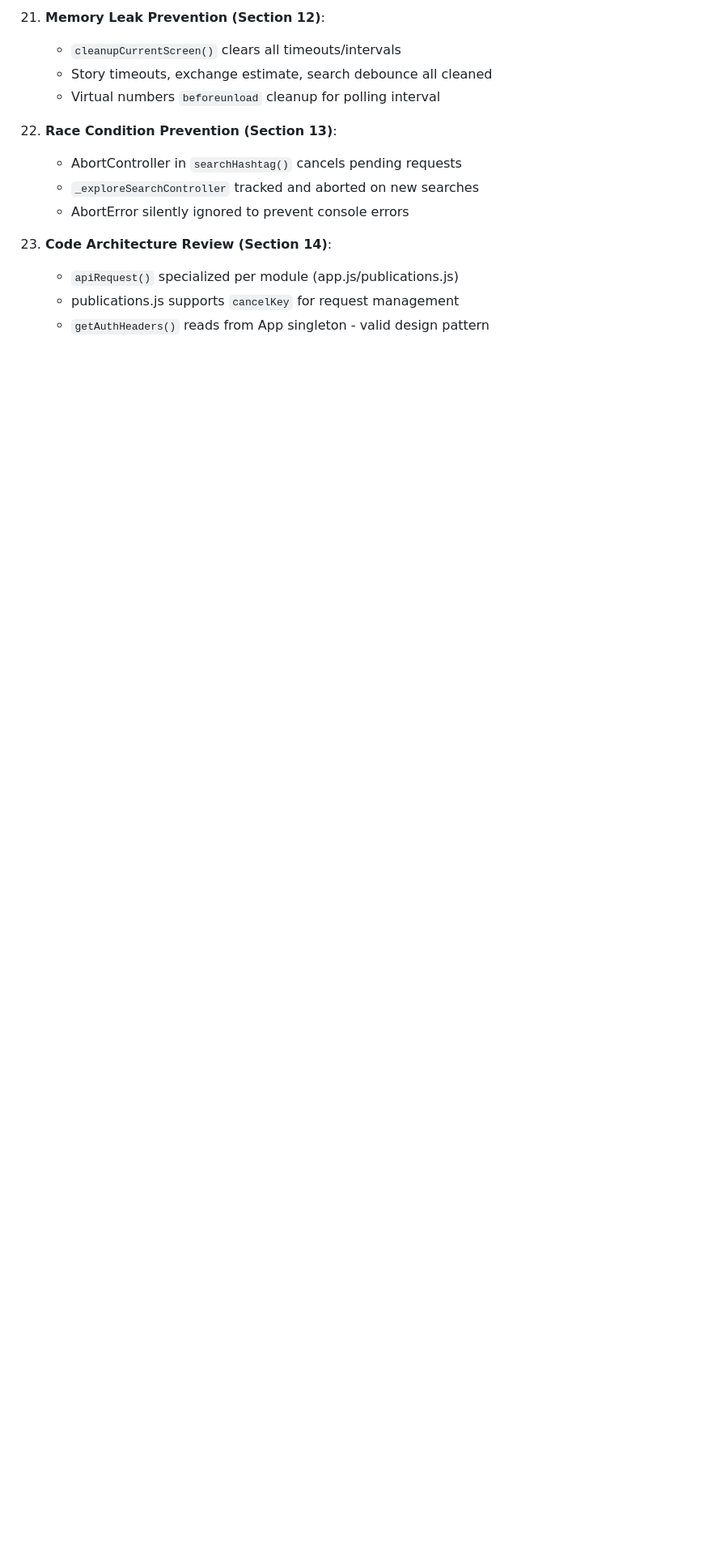
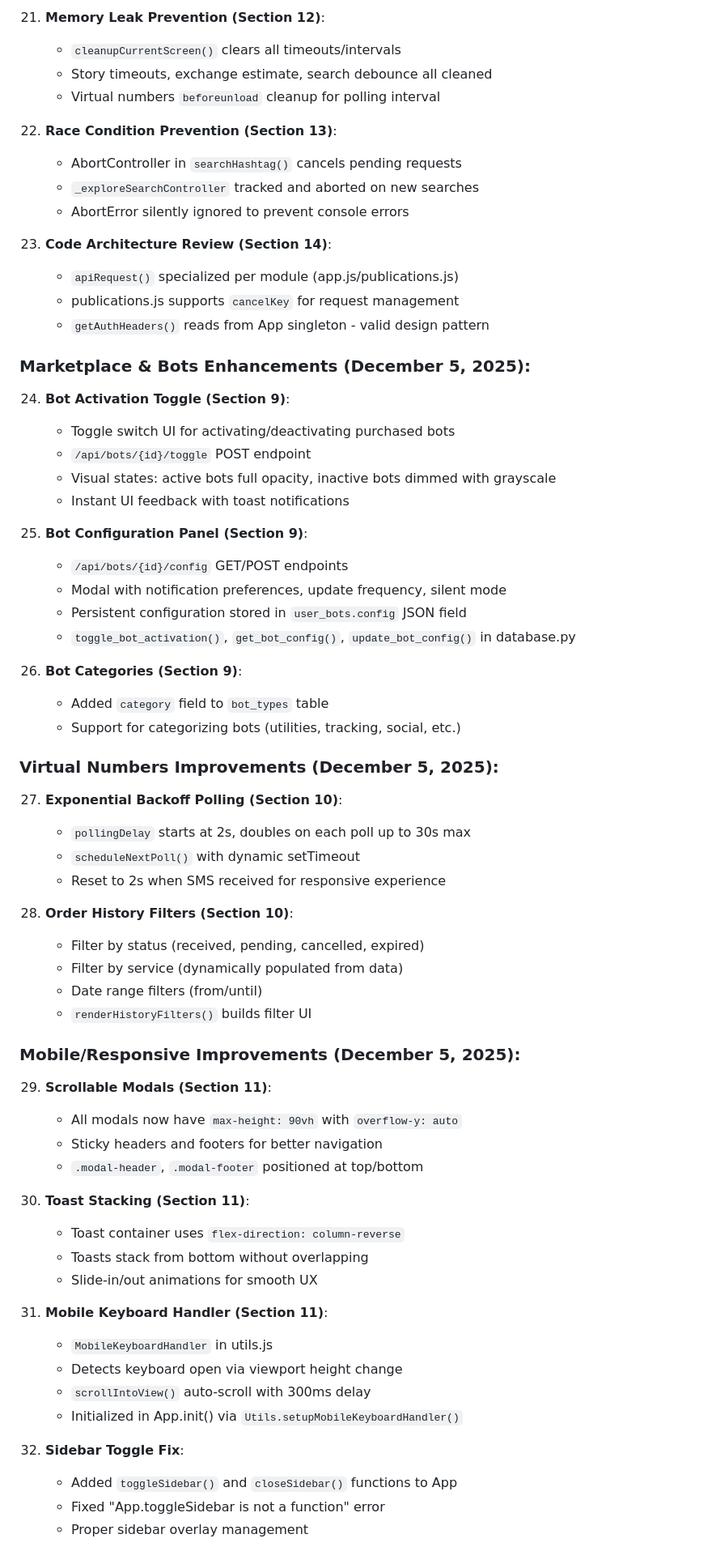
Before and after one commit to PrincipeGhost/BUNK3R-W3B, a Markdown page: replit.md, the part around the change. Shown at 81% size. GitHub-like rendering; blank space fills up the shorter version.

Commit message:
Improve marketplace bots, virtual numbers, and mobile responsiveness
Update replit.md to include detailed descriptions of new features for marketplace bots, virtual numbers, and mobile responsiveness, along with a fix for the sidebar toggle error.

Replit-Commit-Author: Agent
Replit-Commit-Session-Id: f45bf3dc-b407-45f0-afa6-ebdabb79cb1f
Replit-Commit-Checkpoint-Type: full_checkpoint
Replit-Commit-Event-Id: e7c3d766-3900-43bc-95d6-9aacaf14074d
Replit-Commit-Screenshot-Url: https://storage.googleapis.com/screenshot-production-us-central1/c6a9e52a-7bb9-4a91-b326-8bd82ef95945/f45bf3dc-b407-45f0-afa6-ebdabb79cb1f/OwIPr3B
Replit-Helium-Checkpoint-Created: true

```diff
--- a/replit.md
+++ b/replit.md
@@ -171,3 +171,57 @@ The application uses a Flask (Python) backend with a PostgreSQL database and a v
     - `apiRequest()` specialized per module (app.js/publications.js)
     - publications.js supports `cancelKey` for request management
     - `getAuthHeaders()` reads from App singleton - valid design pattern
+
+### Marketplace & Bots Enhancements (December 5, 2025):
+
+24. **Bot Activation Toggle (Section 9)**:
+    - Toggle switch UI for activating/deactivating purchased bots
+    - `/api/bots/{id}/toggle` POST endpoint
+    - Visual states: active bots full opacity, inactive bots dimmed with grayscale
+    - Instant UI feedback with toast notifications
+
+25. **Bot Configuration Panel (Section 9)**:
+    - `/api/bots/{id}/config` GET/POST endpoints
+    - Modal with notification preferences, update frequency, silent mode
+    - Persistent configuration stored in `user_bots.config` JSON field
+    - `toggle_bot_activation()`, `get_bot_config()`, `update_bot_config()` in database.py
+
+26. **Bot Categories (Section 9)**:
+    - Added `category` field to `bot_types` table
+    - Support for categorizing bots (utilities, tracking, social, etc.)
+
+### Virtual Numbers Improvements (December 5, 2025):
+
+27. **Exponential Backoff Polling (Section 10)**:
+    - `pollingDelay` starts at 2s, doubles on each poll up to 30s max
+    - `scheduleNextPoll()` with dynamic setTimeout
+    - Reset to 2s when SMS received for responsive experience
+
+28. **Order History Filters (Section 10)**:
+    - Filter by status (received, pending, cancelled, expired)
+    - Filter by service (dynamically populated from data)
+    - Date range filters (from/until)
+    - `renderHistoryFilters()` builds filter UI
+
+### Mobile/Responsive Improvements (December 5, 2025):
+
+29. **Scrollable Modals (Section 11)**:
+    - All modals now have `max-height: 90vh` with `overflow-y: auto`
+    - Sticky headers and footers for better navigation
+    - `.modal-header`, `.modal-footer` positioned at top/bottom
+
+30. **Toast Stacking (Section 11)**:
+    - Toast container uses `flex-direction: column-reverse`
+    - Toasts stack from bottom without overlapping
+    - Slide-in/out animations for smooth UX
+
+31. **Mobile Keyboard Handler (Section 11)**:
+    - `MobileKeyboardHandler` in utils.js
+    - Detects keyboard open via viewport height change
+    - `scrollIntoView()` auto-scroll with 300ms delay
+    - Initialized in App.init() via `Utils.setupMobileKeyboardHandler()`
+
+32. **Sidebar Toggle Fix**:
+    - Added `toggleSidebar()` and `closeSidebar()` functions to App
+    - Fixed "App.toggleSidebar is not a function" error
+    - Proper sidebar overlay management
```
